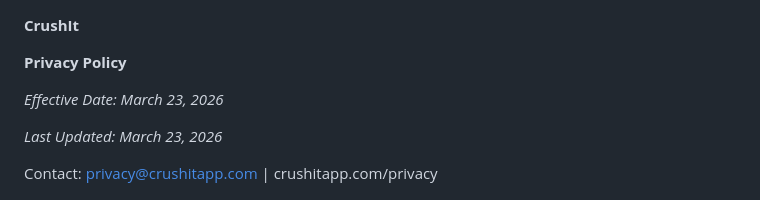
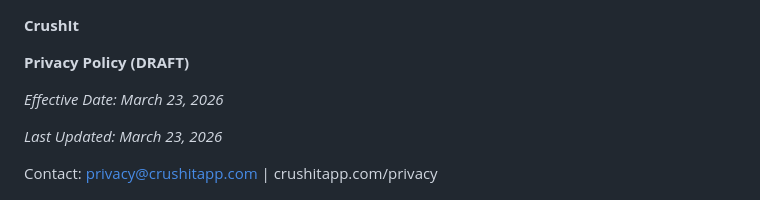
Before and after one commit to amitgambhir/crushit-legal, a Markdown page: README.md, the part around the change. Drawn GitHub-style.

Commit message:
Update Privacy Policy to draft status

```diff
--- a/README.md
+++ b/README.md
@@ -1,6 +1,6 @@
 **CrushIt**
 
-**Privacy Policy**
+**Privacy Policy (DRAFT)**
 
 _Effective Date: March 23, 2026_
 
```
